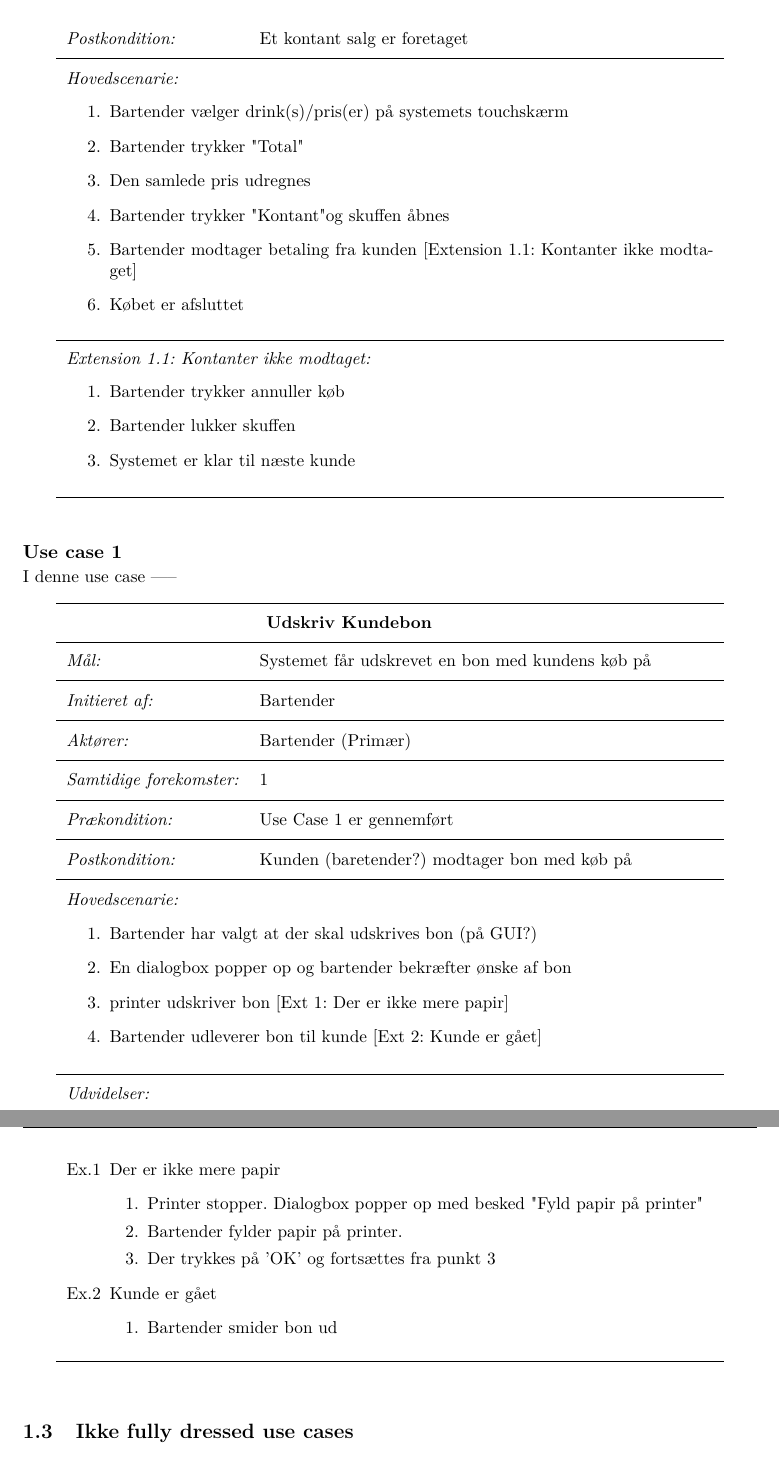
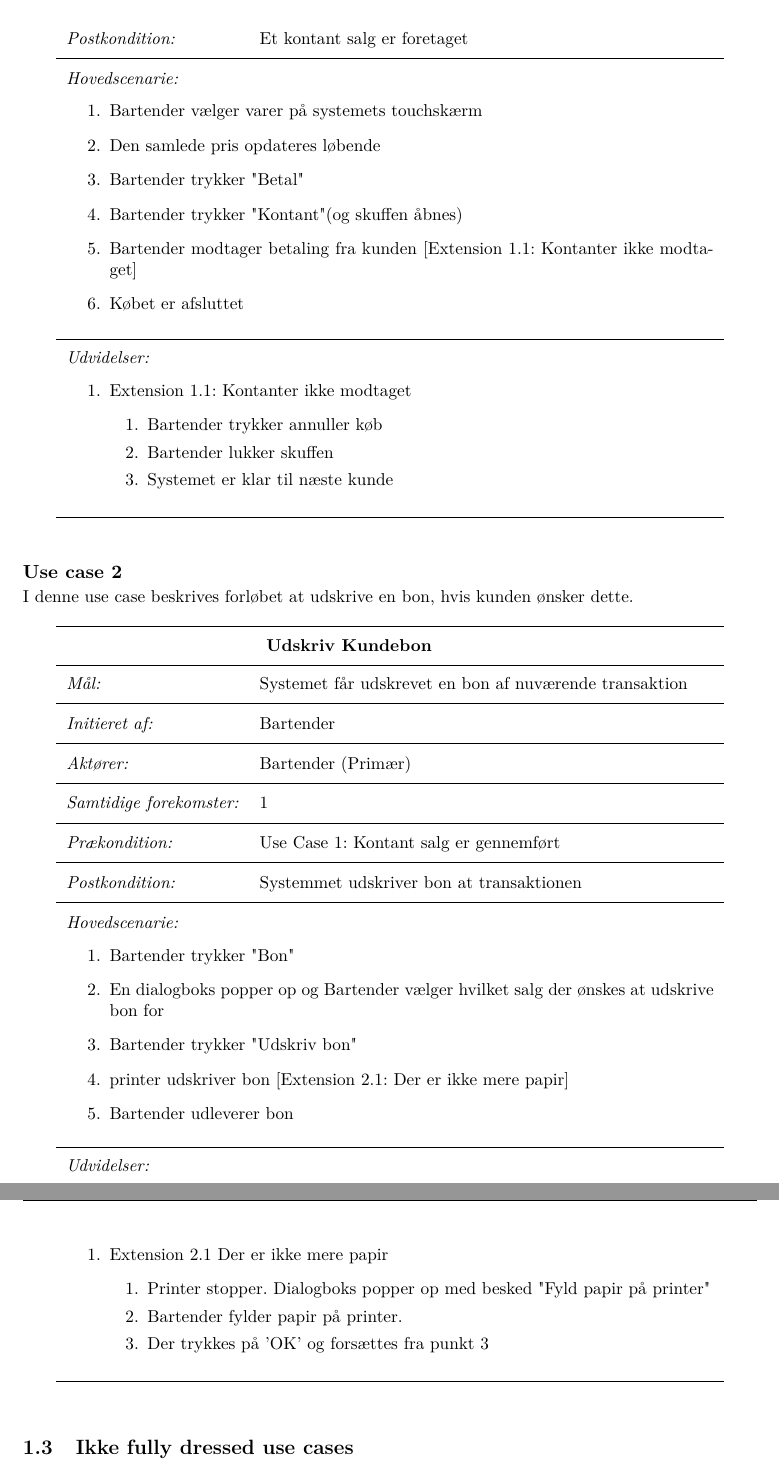
Before and after one commit to KasperSK/TripleA, a LaTeX thesis (Projektdokumentation/Main.tex, which reads Projektdokumentation/Kravspecifikation/UseCases/UseCase01.tex, Projektdokumentation/Kravspecifikation/UseCases/UseCase02.tex): two parts of pages 9 and 10 of 19, joined at a grey line, cut so that both start at the same text. Compiled offline with pdfLaTeX.

Commit message:
Rettelser af uc1 + uc2

```diff
--- a/Projektdokumentation/Kravspecifikation/UseCases/UseCase01.tex
+++ b/Projektdokumentation/Kravspecifikation/UseCases/UseCase01.tex
@@ -22,10 +22,10 @@ I denne use case ser vi hvor et kontant salg bliver foretaget
 
 %Main Success Scenario: A typical, unconditional happy path scenario of success.
 \scenario{Hovedscenarie:}{
-	\item Bartender vælger drink(s)/pris(er) på systemets touchskærm
-	\item Bartender trykker "Total"
-	\item Den samlede pris udregnes
-	\item Bartender trykker "Kontant" og skuffen åbnes
+	\item Bartender vælger varer på systemets touchskærm
+	\item Den samlede pris opdateres løbende
+	\item Bartender trykker "Betal"
+	\item Bartender trykker "Kontant" (og skuffen åbnes)
 	\item Bartender modtager betaling fra kunden
 	[Extension 1.1: Kontanter ikke modtaget]
 	\item Købet er afsluttet
@@ -33,10 +33,13 @@ I denne use case ser vi hvor et kontant salg bliver foretaget
 
 
 %Extensions: Alternate scenarios of success or failure.
-\scenario{Extension 1.1: Kontanter ikke modtaget:}{
-		\item Bartender trykker annuller køb
-		\item Bartender lukker skuffen
-		\item Systemet er klar til næste kunde
+\scenario{Udvidelser:}{
+	\item Extension 1.1: Kontanter ikke modtaget
+		\begin{enumerate}
+		\item[1.] Bartender trykker annuller køb
+		\item[2.] Bartender lukker skuffen
+		\item[3.] Systemet er klar til næste kunde
+		\end{enumerate}
 }
 
 
--- a/Projektdokumentation/Kravspecifikation/UseCases/UseCase02.tex
+++ b/Projektdokumentation/Kravspecifikation/UseCases/UseCase02.tex
@@ -1,12 +1,12 @@
 %!TEX root = ../../main.tex
 
-\subsection*{Use case 1}
-I denne use case -----
+\subsection*{Use case 2}
+I denne use case beskrives forløbet at udskrive en bon, hvis kunden ønsker dette.
 \begin{usecase}{2}
 
 \title{ Udskriv Kundebon }
 
-\field{Mål:}{ Systemet får udskrevet en bon med kundens køb på }
+\field{Mål:}{ Systemet får udskrevet en bon af nuværende transaktion }
 
 \field{Initieret af:}{ Bartender }
 
@@ -15,30 +15,27 @@ I denne use case -----
 \field{Samtidige forekomster:}{1}
 
 %Preconditions: What must be true on start and worth telling the reader?
-\field{Prækondition:}{Use Case 1 er gennemført}
+\field{Prækondition:}{Use Case 1: Kontant salg er gennemført}
 
 %Postconditions: What must be true on successful completion and worth telling the reader
-\field{Postkondition:}{Kunden (baretender?) modtager bon med køb på }
+\field{Postkondition:}{Systemmet udskriver bon at transaktionen }
 
 %Main Success Scenario: A typical, unconditional happy path scenario of success.
 \scenario{Hovedscenarie:}{
-	\item Bartender har valgt at der skal udskrives bon (på GUI?)
-	\item En dialogbox popper op og bartender bekræfter ønske af bon
-	\item printer udskriver bon  [Ext 1: Der er ikke mere papir]
-	\item Bartender udleverer bon til kunde [Ext 2: Kunde er gået]
+	\item Bartender trykker "Bon"
+	\item En dialogboks popper op og Bartender vælger hvilket salg der ønskes at udskrive bon for
+	\item Bartender trykker "Udskriv bon"
+	\item printer udskriver bon [Extension 2.1: Der er ikke mere papir]
+	\item Bartender udleverer bon
 }
 
 %Extensions: Alternate scenarios of success or failure.
 \scenario{Udvidelser:}{
-	\item[Ex.1] Der er ikke mere papir
+	\item Extension 2.1 Der er ikke mere papir
 		\begin{enumerate}
-		\item[1.] Printer stopper. Dialogbox popper op med besked "Fyld papir på printer"
+		\item[1.] Printer stopper. Dialogboks popper op med besked "Fyld papir på printer"
 		\item[2.] Bartender fylder papir på printer.
-		\item[3.] Der trykkes på 'OK' og fortsættes fra punkt 3
-		\end{enumerate}
-	\item[Ex.2] Kunde er gået
-		\begin{enumerate}
-			\item[1.] Bartender smider bon ud
+		\item[3.] Der trykkes på 'OK' og forsættes fra punkt 3
 		\end{enumerate}
 }
 
```
Also changed, not shown: Projektdokumentation/Kravspecifikation/UseCases/UseCase01.tex (6 more changed lines).
